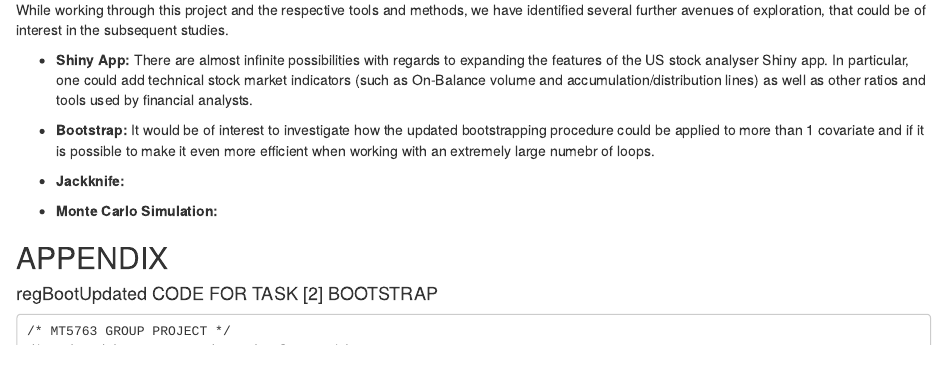
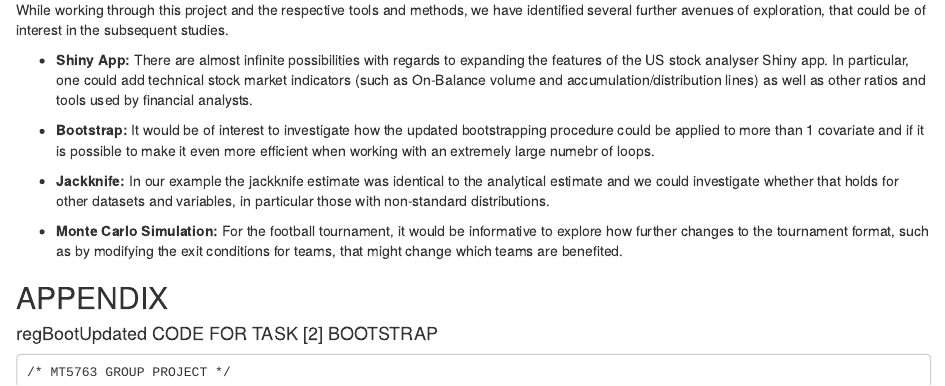
Before and after one commit to AMLoucas/MT5763_TOWANS, an R Markdown document (MT5763_TOWANS.Rmd): the page in a window 1100 px wide, from 250 px down. Rendered offline with R 4.5, knitr and Pandoc, with nearby package versions; some code elsewhere in the file could not run offline.

Commit message:
Added further exploration for tasks 3 and 4

```diff
--- a/MT5763_TOWANS.Rmd
+++ b/MT5763_TOWANS.Rmd
@@ -743,9 +743,9 @@ While working through this project and the respective tools and methods, we have
 
 * **Bootstrap:** It would be of interest to investigate how the updated bootstrapping procedure could be applied to more than 1 covariate and if it is possible to make it even more efficient when working with an extremely large numebr of loops.
 
-* **Jackknife:**
+* **Jackknife:** In our example the jackknife estimate was identical to the analytical estimate and we could investigate whether that holds for other datasets and variables, in particular those with non-standard distributions.
 
-* **Monte Carlo Simulation:**
+* **Monte Carlo Simulation:** For the football tournament, it would be informative to explore how further changes to the tournament format, such as by modifying the exit conditions for teams, that might change which teams are benefited.
 
 
 ## APPENDIX
```
